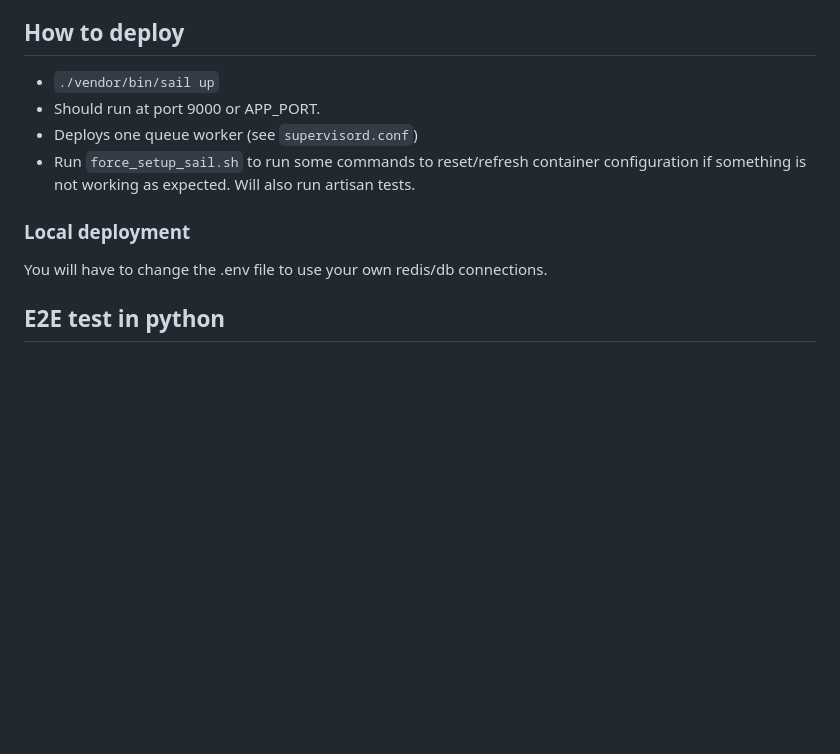
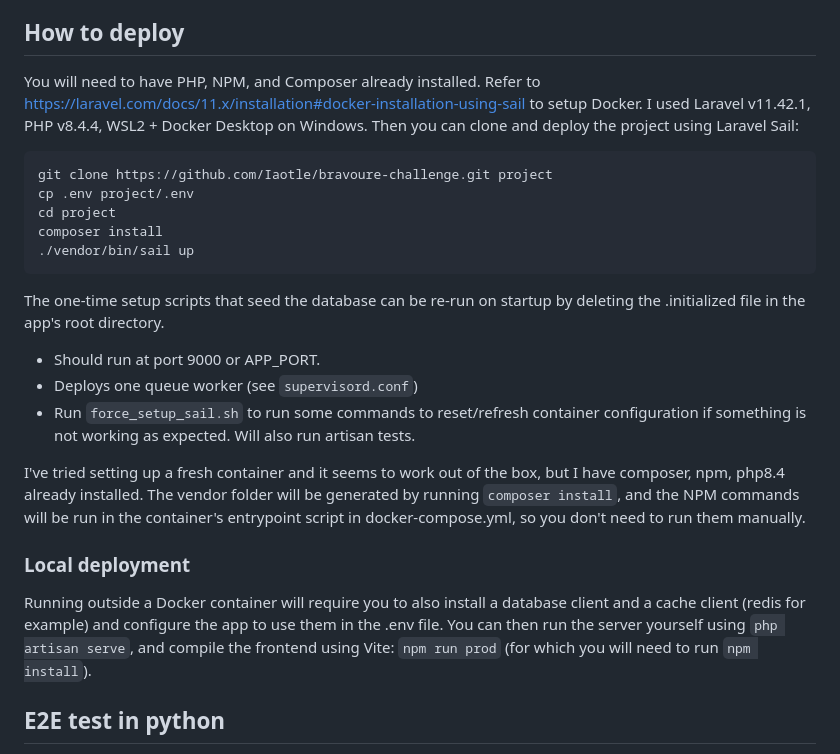
Before and after one commit to Iaotle/bravoure-challenge, a Markdown page: README.md, the part around the change. Drawn GitHub-style; blank space fills up the shorter version.

````diff
--- a/README.md
+++ b/README.md
@@ -5,13 +5,24 @@ The project includes a Laravel job (`Prefetcher`) and a YouTube API client (`You
 Some things are left as TODOs. There is also an MVP (first commit), which offers a significantly reduced feature set and caches based on YouTube's own pageTokens. Their prevPageToken and nextPageToken implementation means that this method resulted in caching the same pages multiple times (for example, the first page with token CAAQAA becomes CDIQAA). I've implemented a wrapper that will allow you to specify any number of maxResults, and numerical pageTokens.
 
 ## How to deploy
-- `./vendor/bin/sail up`
+You will need to have PHP, NPM, and Composer already installed. Refer to https://laravel.com/docs/11.x/installation#docker-installation-using-sail to setup Docker. I used Laravel v11.42.1, PHP v8.4.4, WSL2 + Docker Desktop on Windows.
+Then you can clone and deploy the project using Laravel Sail:
+```bash
+git clone https://github.com/Iaotle/bravoure-challenge.git project
+cp .env project/.env
+cd project
+composer install
+./vendor/bin/sail up
+```
+The one-time setup scripts that seed the database can be re-run on startup by deleting the .initialized file in the app's root directory.
 - Should run at port 9000 or APP_PORT.
 - Deploys one queue worker (see `supervisord.conf`)
 - Run `force_setup_sail.sh` to run some commands to reset/refresh container configuration if something is not working as expected. Will also run artisan tests.
 
+I've tried setting up a fresh container and it seems to work out of the box, but I have composer, npm, php8.4 already installed. The vendor folder will be generated by running `composer install`, and the NPM commands will be run in the container's entrypoint script in docker-compose.yml, so you don't need to run them manually.
+
 ### Local deployment
-You will have to change the .env file to use your own redis/db connections.
+Running outside a Docker container will require you to also install a database client and a cache client (redis for example) and configure the app to use them in the .env file. You can then run the server yourself using `php artisan serve`, and compile the frontend using Vite: `npm run prod` (for which you will need to run `npm install`).
 
 
 ## E2E test in python
````
